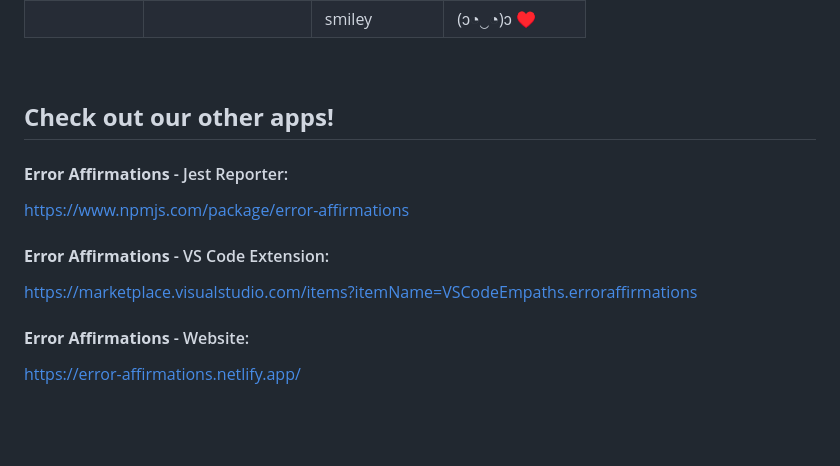
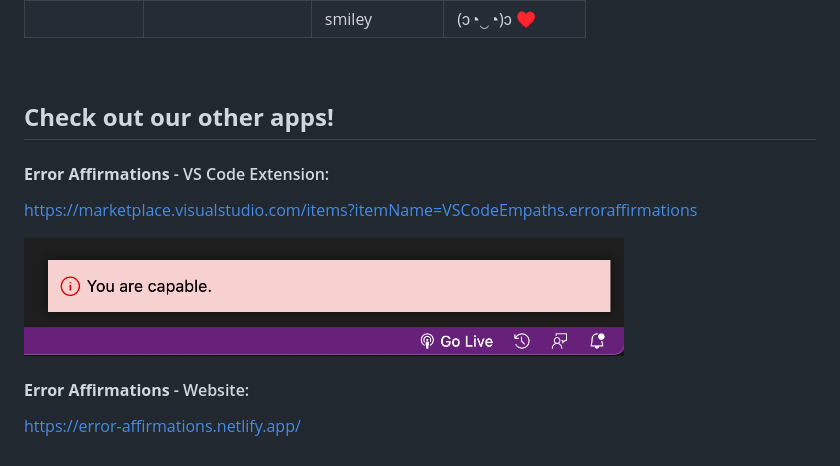
Before and after one commit to VSCode-Empaths/VSCode-Affirmations-Jest-Reporter, a Markdown page: README.md, the part around the change. Drawn GitHub-style; pictures changed too: images/notificationbar.png (added); blank space fills up the shorter version.

Commit message:
Add preview image for vscode extentioin in readme

```diff
--- a/README.md
+++ b/README.md
@@ -97,13 +97,11 @@ For example, add the following "jest" configuration in your package.json file:
 
 ## **Check out our other apps!**
 
-#### **Error Affirmations** - Jest Reporter:
-
-https://www.npmjs.com/package/error-affirmations
-
 #### **Error Affirmations** - VS Code Extension:
 
 https://marketplace.visualstudio.com/items?itemName=VSCodeEmpaths.erroraffirmations
+
+<img src="./images/notificationbar.png" alt="Error-Affirmations-Logo" width="600"/>
 
 #### **Error Affirmations** - Website:
 
```
